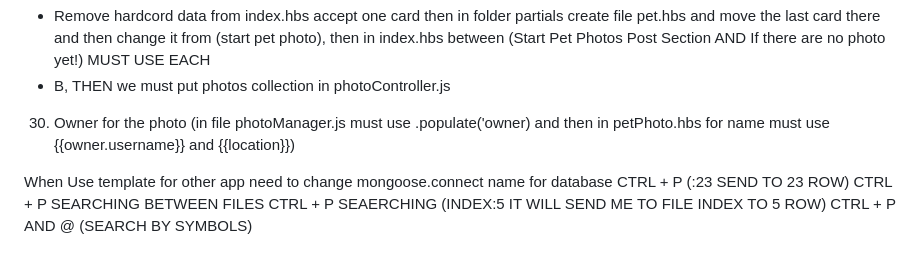
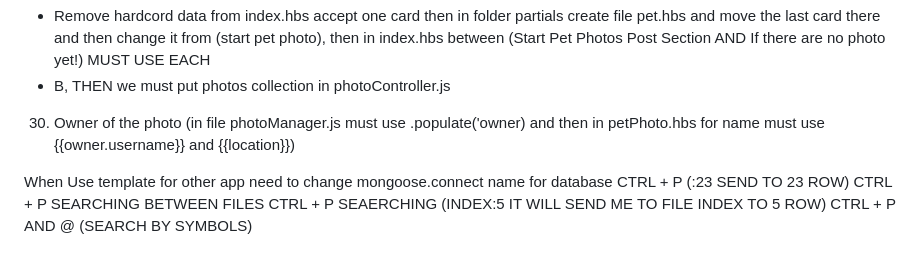
Before and after one commit to LuciferL666/Petstagram, a Markdown page: InfoFile.md, the part around the change. Rendered like a GitHub page.

Commit message:
Owner of the photo

```diff
--- a/InfoFile.md
+++ b/InfoFile.md
@@ -101,7 +101,7 @@ _______________________________________
 29. A, Create Catalog (move catalog.html to photos in views then rename to index.hbs for easier use and delete all accept main, remove /static from file then in photoController )
   - Remove hardcord data from index.hbs accept one card then in folder partials create file pet.hbs and move the last card there and then change it from (start pet photo), then in index.hbs between (Start Pet Photos Post Section  AND If there are no photo yet!) MUST USE EACH
   - B, THEN we must put photos collection in photoController.js
-30. Owner for the photo (in file photoManager.js must use .populate('owner) and then in petPhoto.hbs for name must use {{owner.username}} and {{location}})
+30. Owner of the photo (in file photoManager.js must use .populate('owner) and then in petPhoto.hbs for name must use {{owner.username}} and {{location}})
 
 
 
```
